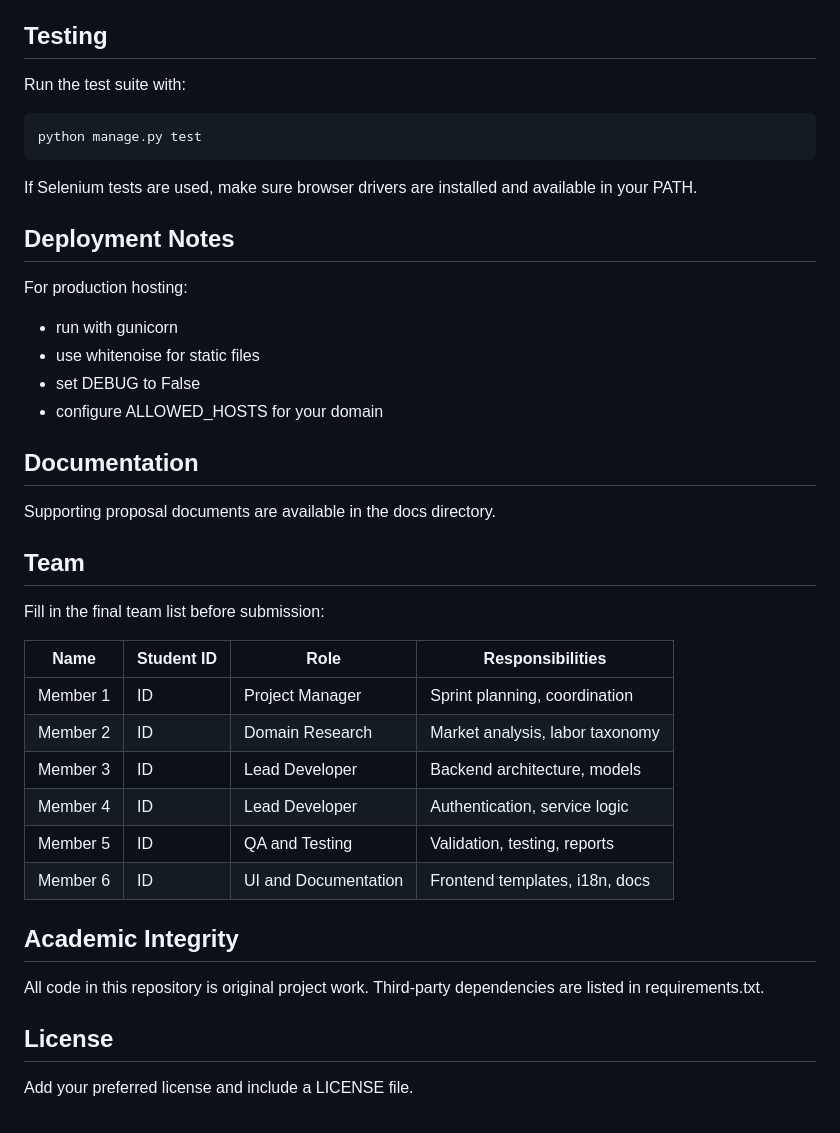
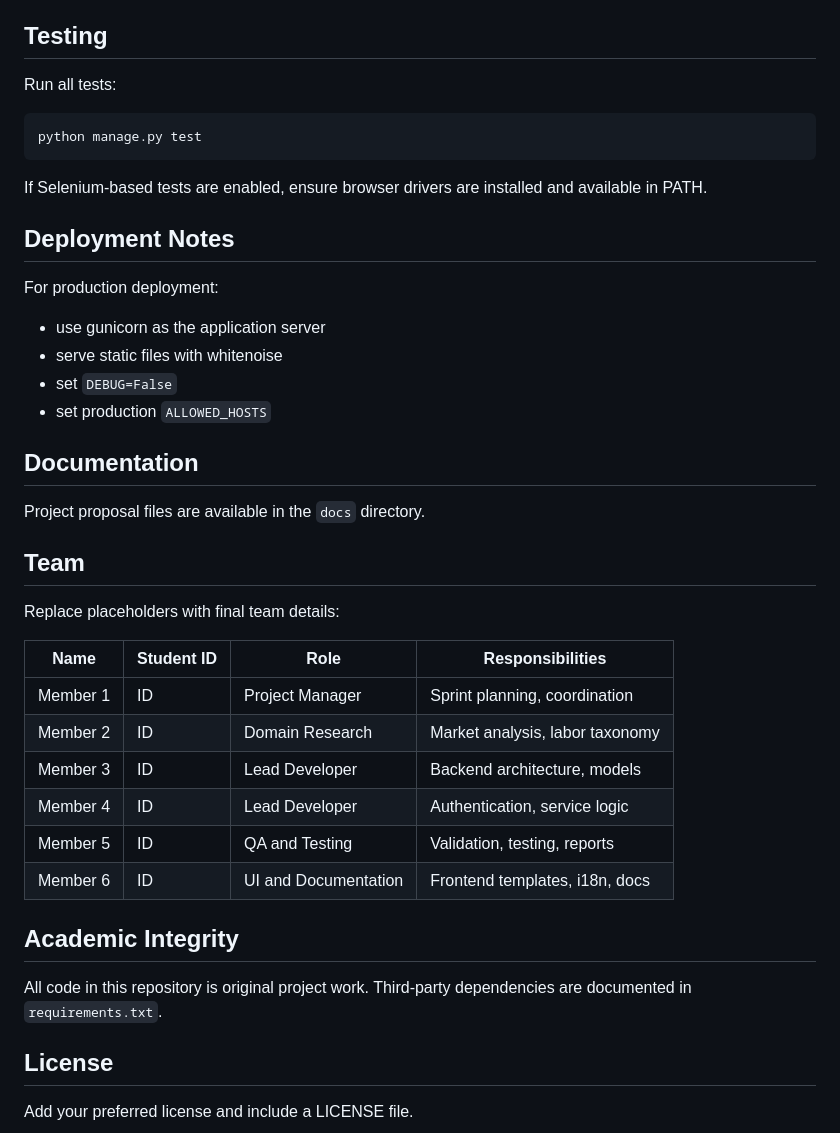
Before and after one commit to darshaanuradha/Lanka-Work-Force, a Markdown page: README.md, the part around one of its changes. GitHub-like rendering.

````diff
--- a/README.md
+++ b/README.md
@@ -157,43 +161,42 @@ Open http://127.0.0.1:8000/ in your browser.
 
 ## Testing
 
-Run the test suite with:
+Run all tests:
 
 ```bash
 python manage.py test
 ```
 
-If Selenium tests are used, make sure browser drivers are installed and available in your PATH.
+If Selenium-based tests are enabled, ensure browser drivers are installed and available in PATH.
 
 ## Deployment Notes
 
-For production hosting:
-
-- run with gunicorn
-- use whitenoise for static files
-- set DEBUG to False
-- configure ALLOWED_HOSTS for your domain
+For production deployment:
+- use gunicorn as the application server
+- serve static files with whitenoise
+- set `DEBUG=False`
+- set production `ALLOWED_HOSTS`
 
 ## Documentation
 
-Supporting proposal documents are available in the docs directory.
+Project proposal files are available in the `docs` directory.
 
 ## Team
 
-Fill in the final team list before submission:
+Replace placeholders with final team details:
 
-| Name     | Student ID | Role                 | Responsibilities                |
-| -------- | ---------- | -------------------- | ------------------------------- |
-| Member 1 | ID         | Project Manager      | Sprint planning, coordination   |
-| Member 2 | ID         | Domain Research      | Market analysis, labor taxonomy |
-| Member 3 | ID         | Lead Developer       | Backend architecture, models    |
-| Member 4 | ID         | Lead Developer       | Authentication, service logic   |
-| Member 5 | ID         | QA and Testing       | Validation, testing, reports    |
-| Member 6 | ID         | UI and Documentation | Frontend templates, i18n, docs  |
+| Name | Student ID | Role | Responsibilities |
+|---|---|---|---|
+| Member 1 | ID | Project Manager | Sprint planning, coordination |
+| Member 2 | ID | Domain Research | Market analysis, labor taxonomy |
+| Member 3 | ID | Lead Developer | Backend architecture, models |
+| Member 4 | ID | Lead Developer | Authentication, service logic |
+| Member 5 | ID | QA and Testing | Validation, testing, reports |
+| Member 6 | ID | UI and Documentation | Frontend templates, i18n, docs |
 
 ## Academic Integrity
 
-All code in this repository is original project work. Third-party dependencies are listed in requirements.txt.
+All code in this repository is original project work. Third-party dependencies are documented in `requirements.txt`.
 
 ## License
 
````
Also changed, not shown: other parts of README.md (+59 -55 lines).
